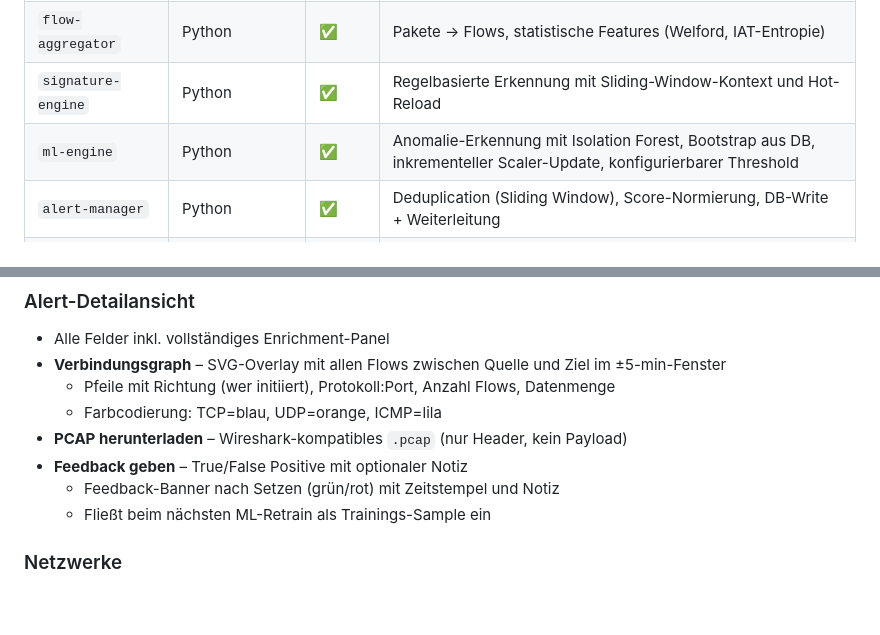
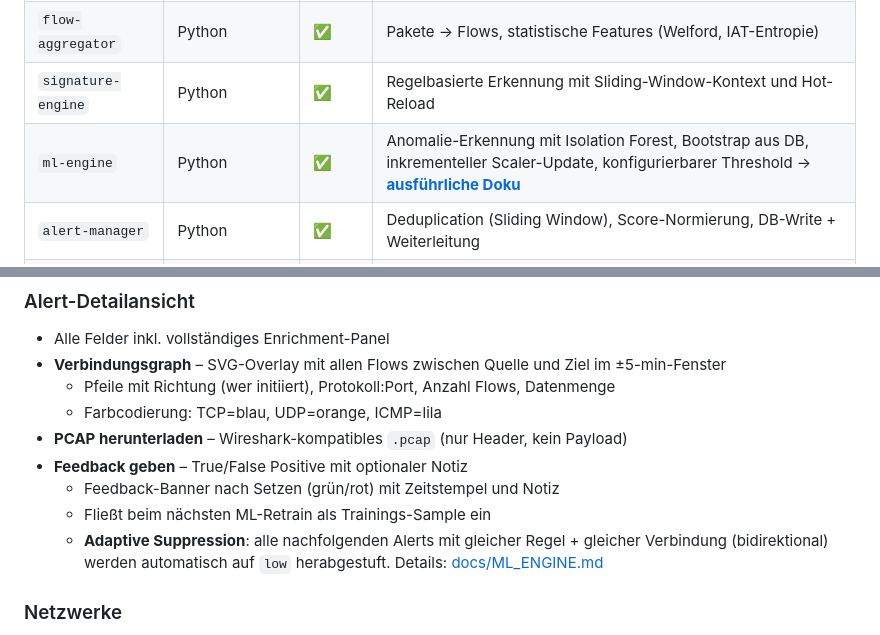
Before and after one commit to JxxKal/ids, a Markdown page: README.md, 2 parts joined by grey strips. GitHub-like rendering; blank space fills up the shorter version.

```diff
--- a/README.md
+++ b/README.md
@@ -63,7 +63,7 @@ PCAP Store ──(pcap-headers + alerts-enriched)──► MinIO (ids-pcaps)
 | `sniffer` | Rust | ✅ | AF_PACKET Capture, Header-Parsing, Kafka-Publishing (raw-packets + pcap-headers) |
 | `flow-aggregator` | Python | ✅ | Pakete → Flows, statistische Features (Welford, IAT-Entropie) |
 | `signature-engine` | Python | ✅ | Regelbasierte Erkennung mit Sliding-Window-Kontext und Hot-Reload |
-| `ml-engine` | Python | ✅ | Anomalie-Erkennung mit Isolation Forest, Bootstrap aus DB, inkrementeller Scaler-Update, konfigurierbarer Threshold |
+| `ml-engine` | Python | ✅ | Anomalie-Erkennung mit Isolation Forest, Bootstrap aus DB, inkrementeller Scaler-Update, konfigurierbarer Threshold → **[ausführliche Doku](docs/ML_ENGINE.md)** |
 | `alert-manager` | Python | ✅ | Deduplication (Sliding Window), Score-Normierung, DB-Write + Weiterleitung |
 | `enrichment-service` | Python | ✅ | Reverse-DNS, ICMP-Ping, GeoIP/ASN (MaxMind), Known-Network-Lookup, Redis-Cache, Host-Trust-Prüfung |
 | `pcap-store` | Python | ✅ | Sliding-Window-Paketpuffer, PCAP-Writer, MinIO-Upload, DB-Update, WS-Push nach Upload |
@@ -296,6 +296,9 @@ docker compose exec -T timescaledb psql -U ids -d ids \
 - **Feedback geben** – True/False Positive mit optionaler Notiz
   - Feedback-Banner nach Setzen (grün/rot) mit Zeitstempel und Notiz
   - Fließt beim nächsten ML-Retrain als Trainings-Sample ein
+  - **Adaptive Suppression**: alle nachfolgenden Alerts mit gleicher Regel +
+    gleicher Verbindung (bidirektional) werden automatisch auf `low`
+    herabgestuft. Details: [docs/ML_ENGINE.md](docs/ML_ENGINE.md)
 
 ### Netzwerke
 
```
Also changed, not shown: docs/ML_ENGINE.md (added, +469 -0 lines).
